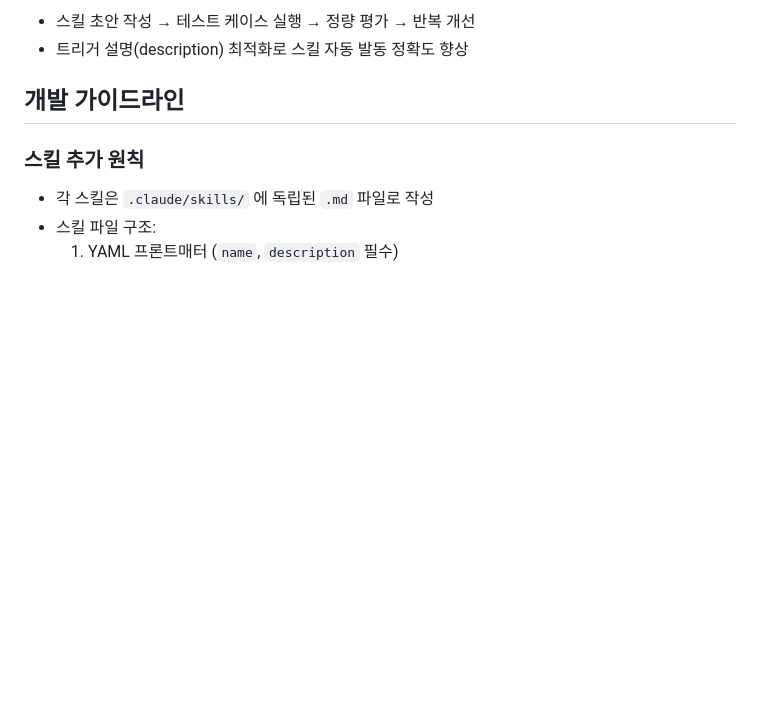
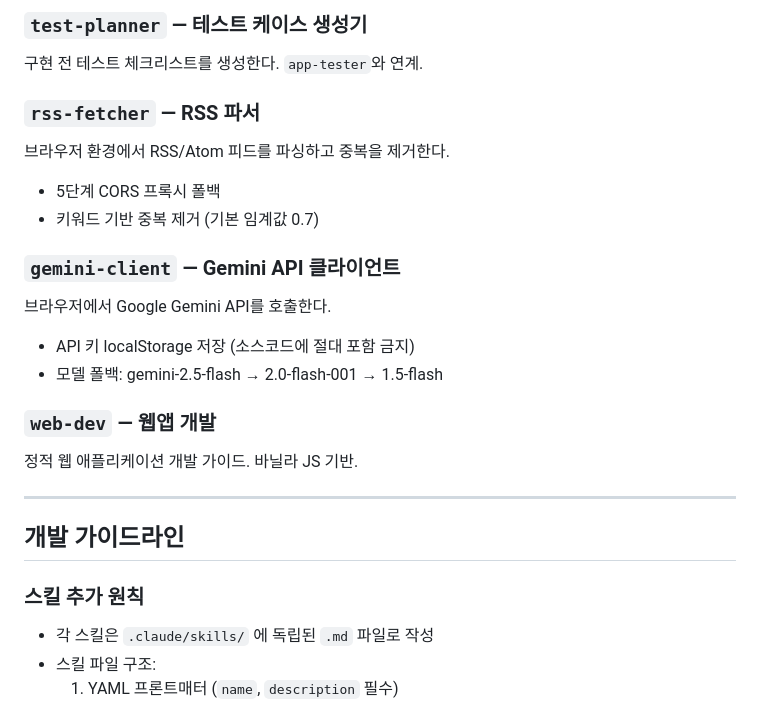
Before and after one commit to idontnowcode/proj_checkers, a Markdown page: CLAUDE.md, the part around one of its changes. Rendered like a GitHub page; blank space fills up the shorter version.

```diff
--- a/CLAUDE.md
+++ b/CLAUDE.md
@@ -76,6 +156,27 @@ proj_checkers/
 
-- 스킬 초안 작성 → 테스트 케이스 실행 → 정량 평가 → 반복 개선
-- 트리거 설명(description) 최적화로 스킬 자동 발동 정확도 향상
+### `test-planner` — 테스트 케이스 생성기
+
+구현 전 테스트 체크리스트를 생성한다. `app-tester`와 연계.
+
+### `rss-fetcher` — RSS 파서
+
+브라우저 환경에서 RSS/Atom 피드를 파싱하고 중복을 제거한다.
+
+- 5단계 CORS 프록시 폴백
+- 키워드 기반 중복 제거 (기본 임계값 0.7)
+
+### `gemini-client` — Gemini API 클라이언트
+
+브라우저에서 Google Gemini API를 호출한다.
+
+- API 키 localStorage 저장 (소스코드에 절대 포함 금지)
+- 모델 폴백: gemini-2.5-flash → 2.0-flash-001 → 1.5-flash
+
+### `web-dev` — 웹앱 개발
+
+정적 웹 애플리케이션 개발 가이드. 바닐라 JS 기반.
+
+---
 
 ## 개발 가이드라인
 
```
Also changed, not shown: other parts of CLAUDE.md (+115 -33 lines).
